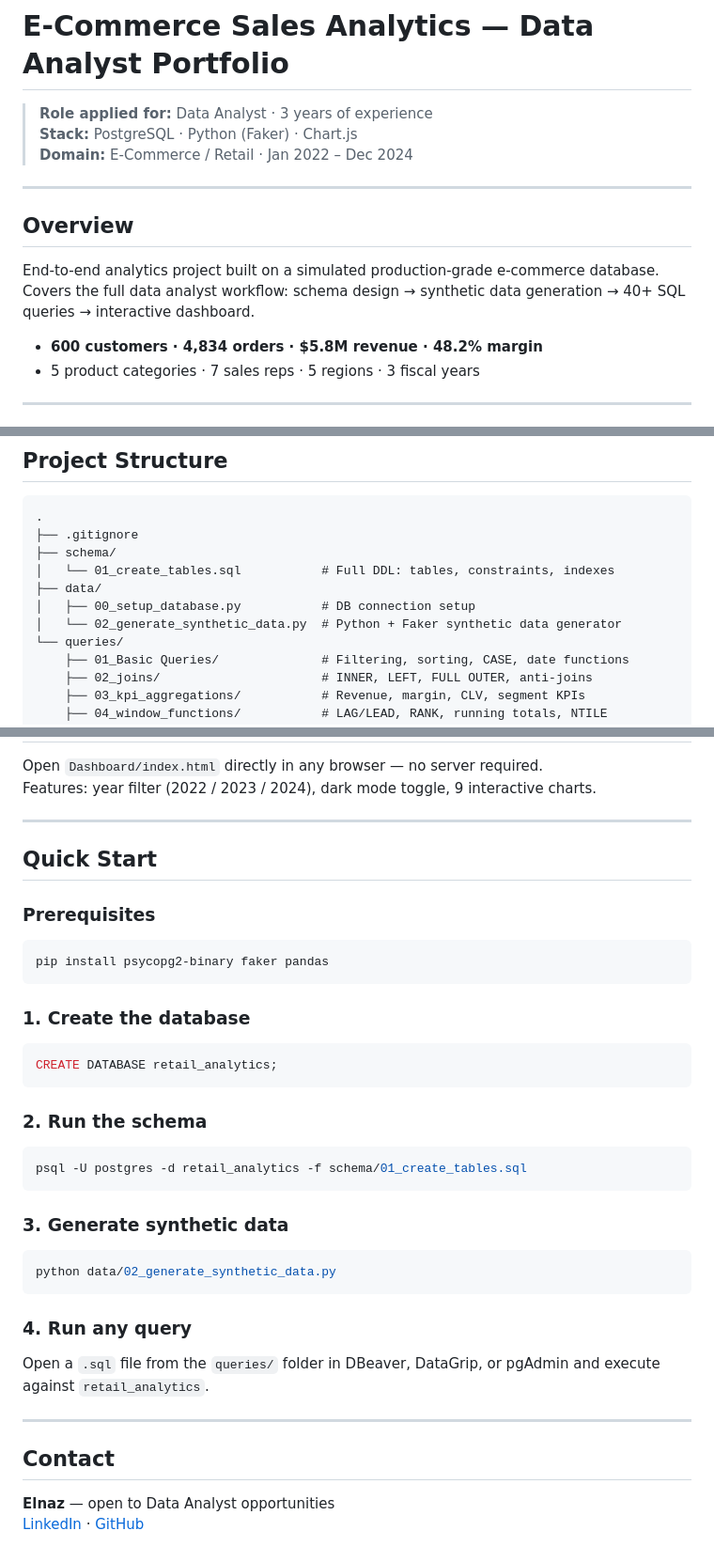
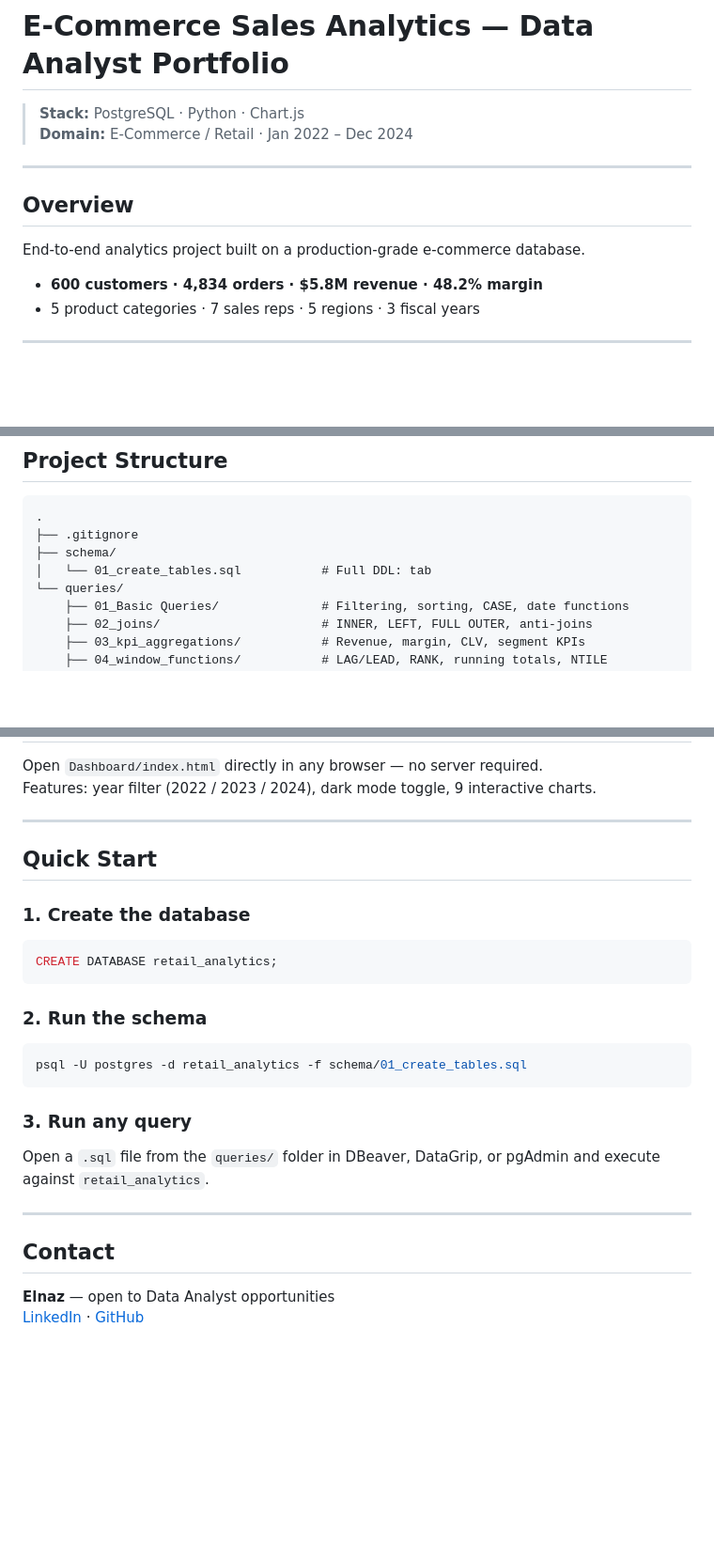
Before and after one commit to ekhodada/ecommerce-sales-analytics, a Markdown page: README.md, 3 parts joined by grey strips. Shown at 94% size. Drawn GitHub-style; blank space fills up the shorter version.

````diff
--- a/README.md
+++ b/README.md
@@ -1,15 +1,13 @@
 # E-Commerce Sales Analytics — Data Analyst Portfolio
 
-> **Role applied for:** Data Analyst · 3 years of experience
-> **Stack:** PostgreSQL · Python (Faker) · Chart.js
+> **Stack:** PostgreSQL · Python · Chart.js
 > **Domain:** E-Commerce / Retail · Jan 2022 – Dec 2024
 
 ---
 
 ## Overview
 
-End-to-end analytics project built on a simulated production-grade e-commerce database.
-Covers the full data analyst workflow: schema design → synthetic data generation → 40+ SQL queries → interactive dashboard.
+End-to-end analytics project built on a production-grade e-commerce database.
 
 - **600 customers · 4,834 orders · $5.8M revenue · 48.2% margin**
 - 5 product categories · 7 sales reps · 5 regions · 3 fiscal years
@@ -36,10 +34,7 @@ dim_employees ─────┘    fact_returns ────────┘
 .
 ├── .gitignore
 ├── schema/
-│   └── 01_create_tables.sql           # Full DDL: tables, constraints, indexes
-├── data/
-│   ├── 00_setup_database.py           # DB connection setup
-│   └── 02_generate_synthetic_data.py  # Python + Faker synthetic data generator
+│   └── 01_create_tables.sql           # Full DDL: tab
 └── queries/
     ├── 01_Basic Queries/              # Filtering, sorting, CASE, date functions
     ├── 02_joins/                      # INNER, LEFT, FULL OUTER, anti-joins
@@ -130,11 +124,6 @@ Features: year filter (2022 / 2023 / 2024), dark mode toggle, 9 interactive char
 
 ## Quick Start
 
-### Prerequisites
-```bash
-pip install psycopg2-binary faker pandas
-```
-
 ### 1. Create the database
 ```sql
 CREATE DATABASE retail_analytics;
@@ -145,12 +134,7 @@ CREATE DATABASE retail_analytics;
 psql -U postgres -d retail_analytics -f schema/01_create_tables.sql
 ```
 
-### 3. Generate synthetic data
-```bash
-python data/02_generate_synthetic_data.py
-```
-
-### 4. Run any query
+### 3. Run any query
 Open a `.sql` file from the `queries/` folder in DBeaver, DataGrip, or pgAdmin and execute against `retail_analytics`.
 
 ---
````
Also changed, not shown: other parts of README.md (+1 -2 lines).
